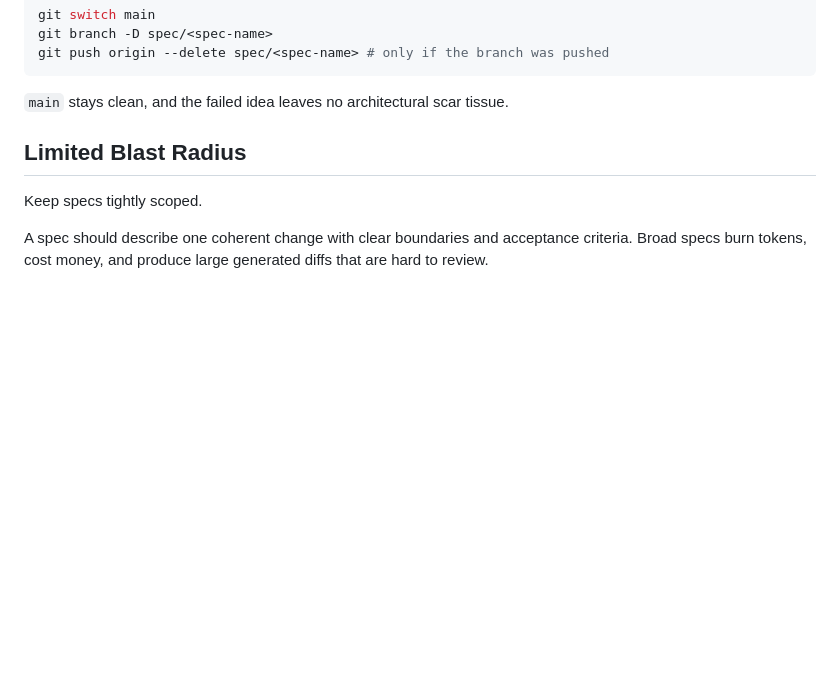
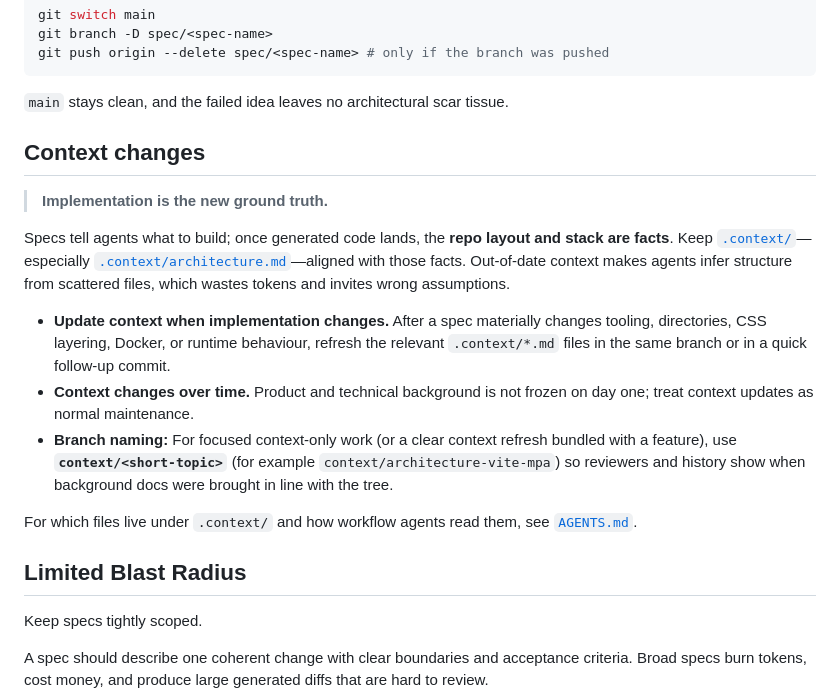
Before and after one commit to DevOpsKev/sdd-reference, a Markdown page: README.md, the part around the change. Rendered like a GitHub page; blank space fills up the shorter version.

Commit message:
add context guidance

````diff
--- a/README.md
+++ b/README.md
@@ -130,6 +130,18 @@ git push origin --delete spec/<spec-name> # only if the branch was pushed
 ```
 
 `main` stays clean, and the failed idea leaves no architectural scar tissue.
+
+## Context changes
+
+> **Implementation is the new ground truth.**
+
+Specs tell agents what to build; once generated code lands, the **repo layout and stack are facts**. Keep [`.context/`](.context/)—especially [`.context/architecture.md`](.context/architecture.md)—aligned with those facts. Out-of-date context makes agents infer structure from scattered files, which wastes tokens and invites wrong assumptions.
+
+- **Update context when implementation changes.** After a spec materially changes tooling, directories, CSS layering, Docker, or runtime behaviour, refresh the relevant `.context/*.md` files in the same branch or in a quick follow-up commit.
+- **Context changes over time.** Product and technical background is not frozen on day one; treat context updates as normal maintenance.
+- **Branch naming:** For focused context-only work (or a clear context refresh bundled with a feature), use **`context/<short-topic>`** (for example `context/architecture-vite-mpa`) so reviewers and history show when background docs were brought in line with the tree.
+
+For which files live under `.context/` and how workflow agents read them, see [`AGENTS.md`](AGENTS.md).
 
 ## Limited Blast Radius
 
````
